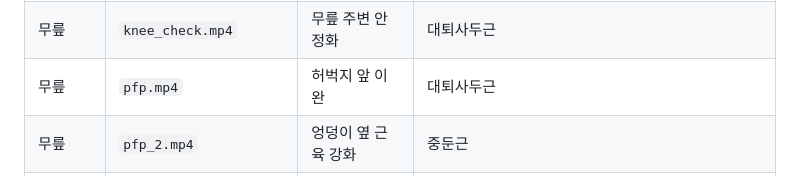
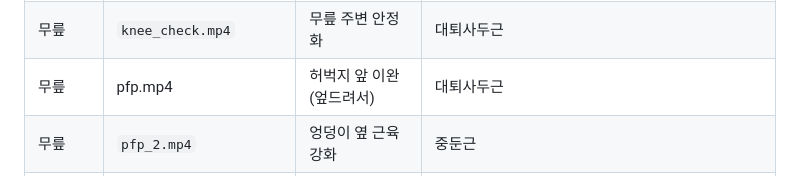
Before and after one commit to rmaeh4861/bodyscan, a Markdown page: README.md, the part around the change. Rendered like a GitHub page.

```diff
--- a/README.md
+++ b/README.md
@@ -37,7 +37,7 @@ ffmpeg -i 원본.mp4 -vf scale=-2:720 -c:v libx264 -crf 28 -preset fast -an vide
 | 골반 · 고관절 | `adductor_glute.mp4` | 안쪽 허벅지 이완 | 내전근 |
 | 골반 · 고관절 | `adductor_glute_2.mp4` | 엉덩이 근육 강화 | 둔근 |
 | 무릎 | `knee_check.mp4` | 무릎 주변 안정화 | 대퇴사두근 |
-| 무릎 | `pfp.mp4` | 허벅지 앞 이완 | 대퇴사두근 |
+| 무릎 | pfp.mp4 | 허벅지 앞 이완 (엎드려서) | 대퇴사두근 |
 | 무릎 | `pfp_2.mp4` | 엉덩이 옆 근육 강화 | 중둔근 |
 | 무릎 | `pfp2.mp4` | 허벅지 앞 이완 | 대퇴사두근 |
 | 무릎 | `medial.mp4` | 안쪽 허벅지 이완 | 내전근 |
```
